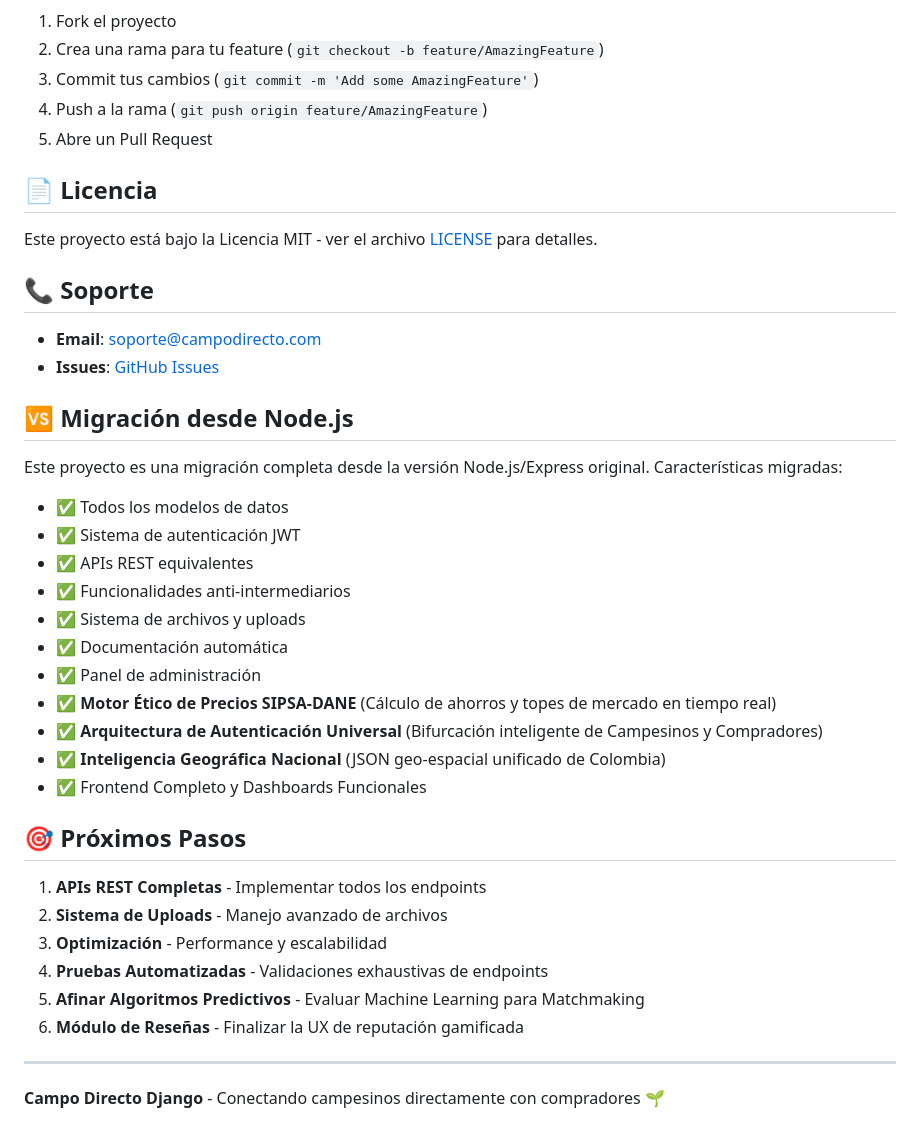
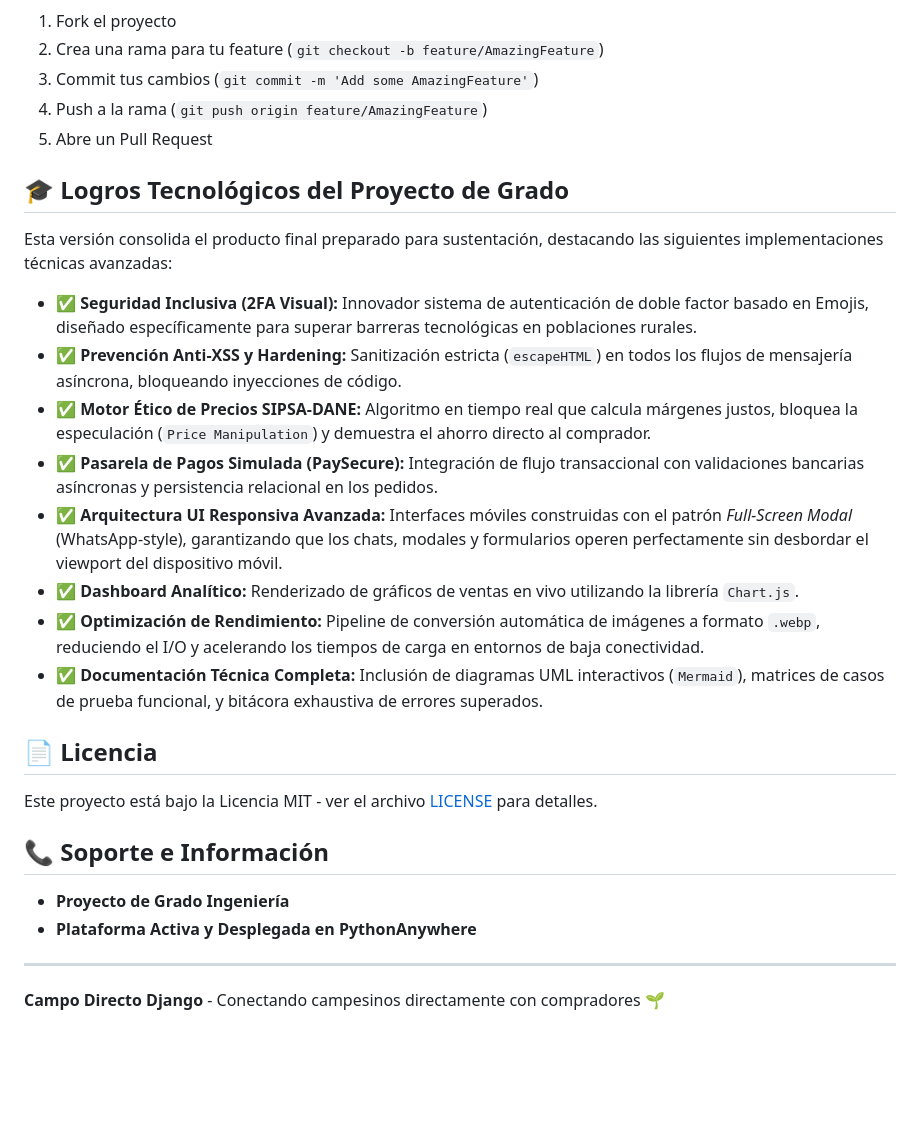
Before and after one commit to ElSantiago31/Proyecto_Grado_Campo_Directo, a Markdown page: README.md, the part around the change. GitHub-like rendering; blank space fills up the shorter version.

Commit message:
Docs: Actualizar README con logros tecnológicos finales para sustentación

```diff
--- a/README.md
+++ b/README.md
@@ -240,39 +240,27 @@ La documentación completa de la API está disponible en:
 4. Push a la rama (`git push origin feature/AmazingFeature`)
 5. Abre un Pull Request
 
+## 🎓 Logros Tecnológicos del Proyecto de Grado
+
+Esta versión consolida el producto final preparado para sustentación, destacando las siguientes implementaciones técnicas avanzadas:
+
+- ✅ **Seguridad Inclusiva (2FA Visual):** Innovador sistema de autenticación de doble factor basado en Emojis, diseñado específicamente para superar barreras tecnológicas en poblaciones rurales.
+- ✅ **Prevención Anti-XSS y Hardening:** Sanitización estricta (`escapeHTML`) en todos los flujos de mensajería asíncrona, bloqueando inyecciones de código.
+- ✅ **Motor Ético de Precios SIPSA-DANE:** Algoritmo en tiempo real que calcula márgenes justos, bloquea la especulación (`Price Manipulation`) y demuestra el ahorro directo al comprador.
+- ✅ **Pasarela de Pagos Simulada (PaySecure):** Integración de flujo transaccional con validaciones bancarias asíncronas y persistencia relacional en los pedidos.
+- ✅ **Arquitectura UI Responsiva Avanzada:** Interfaces móviles construidas con el patrón *Full-Screen Modal* (WhatsApp-style), garantizando que los chats, modales y formularios operen perfectamente sin desbordar el viewport del dispositivo móvil.
+- ✅ **Dashboard Analítico:** Renderizado de gráficos de ventas en vivo utilizando la librería `Chart.js`.
+- ✅ **Optimización de Rendimiento:** Pipeline de conversión automática de imágenes a formato `.webp`, reduciendo el I/O y acelerando los tiempos de carga en entornos de baja conectividad.
+- ✅ **Documentación Técnica Completa:** Inclusión de diagramas UML interactivos (`Mermaid`), matrices de casos de prueba funcional, y bitácora exhaustiva de errores superados.
+
 ## 📄 Licencia
 
 Este proyecto está bajo la Licencia MIT - ver el archivo [LICENSE](LICENSE) para detalles.
 
-## 📞 Soporte
+## 📞 Soporte e Información
 
-- **Email**: soporte@campodirecto.com
-- **Issues**: [GitHub Issues](https://github.com/campo-directo/django/issues)
-
-## 🆚 Migración desde Node.js
-
-Este proyecto es una migración completa desde la versión Node.js/Express original. Características migradas:
-
-- ✅ Todos los modelos de datos
-- ✅ Sistema de autenticación JWT
-- ✅ APIs REST equivalentes
-- ✅ Funcionalidades anti-intermediarios
-- ✅ Sistema de archivos y uploads
-- ✅ Documentación automática
-- ✅ Panel de administración
-- ✅ **Motor Ético de Precios SIPSA-DANE** (Cálculo de ahorros y topes de mercado en tiempo real)
-- ✅ **Arquitectura de Autenticación Universal** (Bifurcación inteligente de Campesinos y Compradores)
-- ✅ **Inteligencia Geográfica Nacional** (JSON geo-espacial unificado de Colombia)
-- ✅ Frontend Completo y Dashboards Funcionales
-
-## 🎯 Próximos Pasos
-
-1. **APIs REST Completas** - Implementar todos los endpoints
-2. **Sistema de Uploads** - Manejo avanzado de archivos
-3. **Optimización** - Performance y escalabilidad
-4. **Pruebas Automatizadas** - Validaciones exhaustivas de endpoints
-5. **Afinar Algoritmos Predictivos** - Evaluar Machine Learning para Matchmaking
-6. **Módulo de Reseñas** - Finalizar la UX de reputación gamificada
+- **Proyecto de Grado Ingeniería**
+- **Plataforma Activa y Desplegada en PythonAnywhere**
 
 ---
 
```
